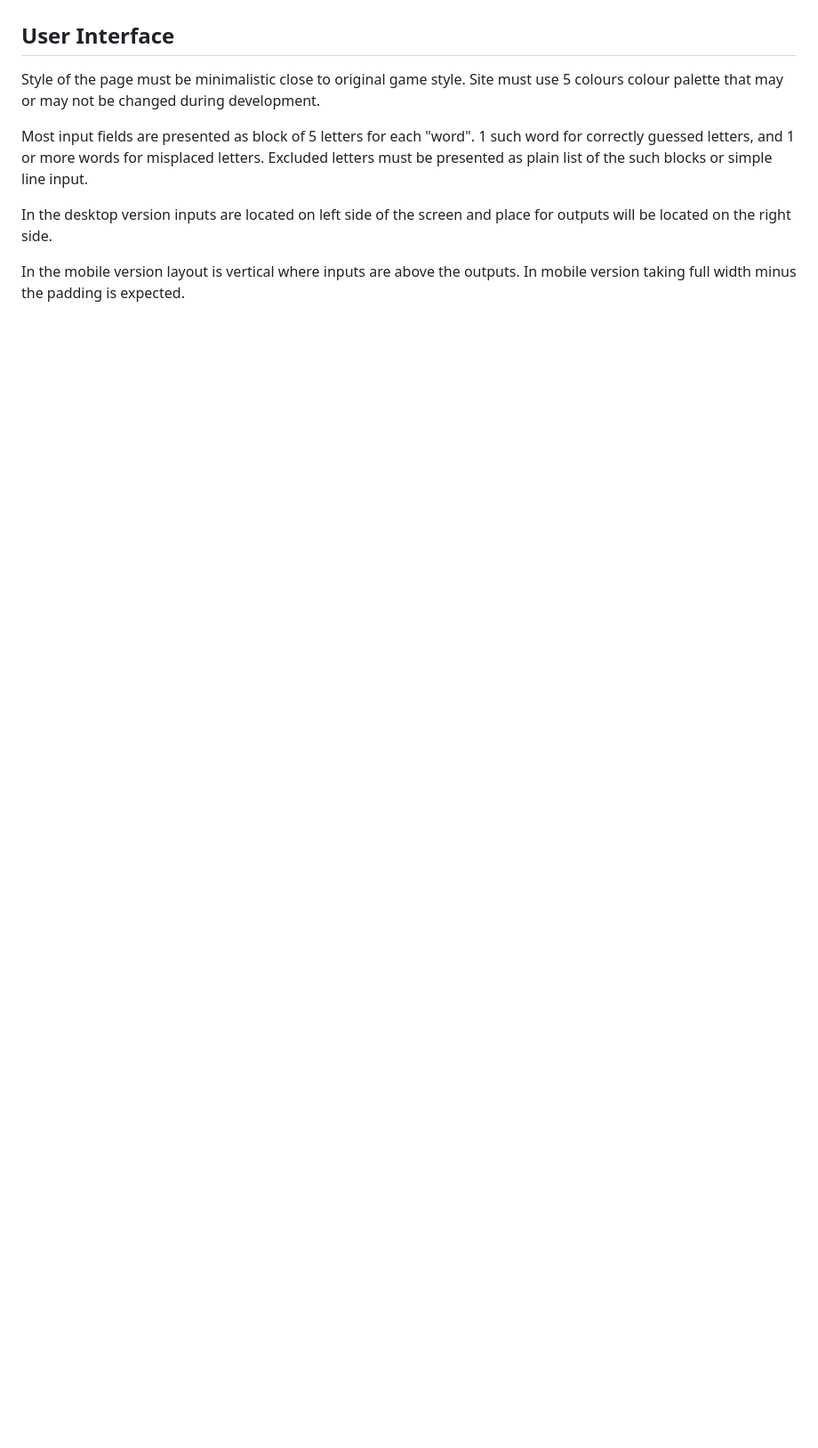
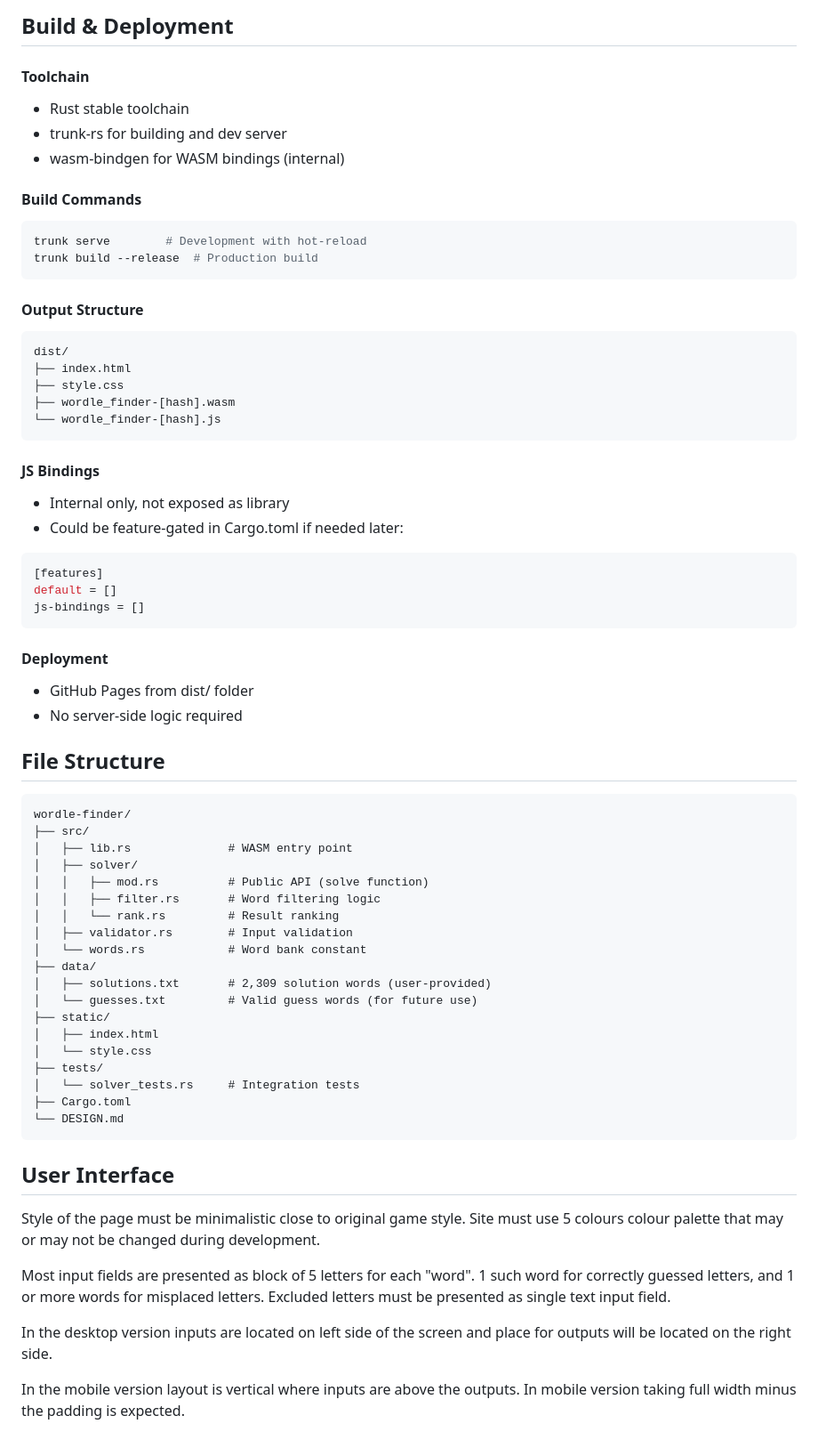
Before and after one commit to Worpus-dup/wordle-finder, a Markdown page: DESIGN.md, the part around one of its changes. Shown at 89% size. GitHub-like rendering; blank space fills up the shorter version.

Commit message:
Update DESIGN.md with agent

````diff
--- a/DESIGN.md
+++ b/DESIGN.md
@@ -157,9 +243,68 @@ As far as we know there is no direct dependencies on other components.
+## Build & Deployment
+
+#### Toolchain
+- Rust stable toolchain
+- trunk-rs for building and dev server
+- wasm-bindgen for WASM bindings (internal)
+
+#### Build Commands
+```bash
+trunk serve        # Development with hot-reload
+trunk build --release  # Production build
+```
+
+#### Output Structure
+```
+dist/
+├── index.html
+├── style.css
+├── wordle_finder-[hash].wasm
+└── wordle_finder-[hash].js
+```
+
+#### JS Bindings
+- Internal only, not exposed as library
+- Could be feature-gated in Cargo.toml if needed later:
+```toml
+[features]
+default = []
+js-bindings = []
+```
+
+#### Deployment
+- GitHub Pages from dist/ folder
+- No server-side logic required
+
+## File Structure
+
+```
+wordle-finder/
+├── src/
+│   ├── lib.rs              # WASM entry point
+│   ├── solver/
+│   │   ├── mod.rs          # Public API (solve function)
+│   │   ├── filter.rs       # Word filtering logic
+│   │   └── rank.rs         # Result ranking
+│   ├── validator.rs        # Input validation
+│   └── words.rs            # Word bank constant
+├── data/
+│   ├── solutions.txt       # 2,309 solution words (user-provided)
+│   └── guesses.txt         # Valid guess words (for future use)
+├── static/
+│   ├── index.html
+│   └── style.css
+├── tests/
+│   └── solver_tests.rs     # Integration tests
+├── Cargo.toml
+└── DESIGN.md
+```
+
 ## User Interface
 
 Style of the page must be minimalistic close to original game style. Site must use 5 colours colour palette that may or may not be changed during development.
 
 Most input fields are presented as block of 5 letters for each "word".
-1 such word for correctly guessed letters, and 1 or more words for misplaced letters. Excluded letters must be presented as plain list of the such blocks or simple line input.
+1 such word for correctly guessed letters, and 1 or more words for misplaced letters. Excluded letters must be presented as single text input field.
 
 In the desktop version inputs are located on left side of the screen and place for outputs will be located on the right side.
 
````
Also changed, not shown: other parts of DESIGN.md (+93 -7 lines).
